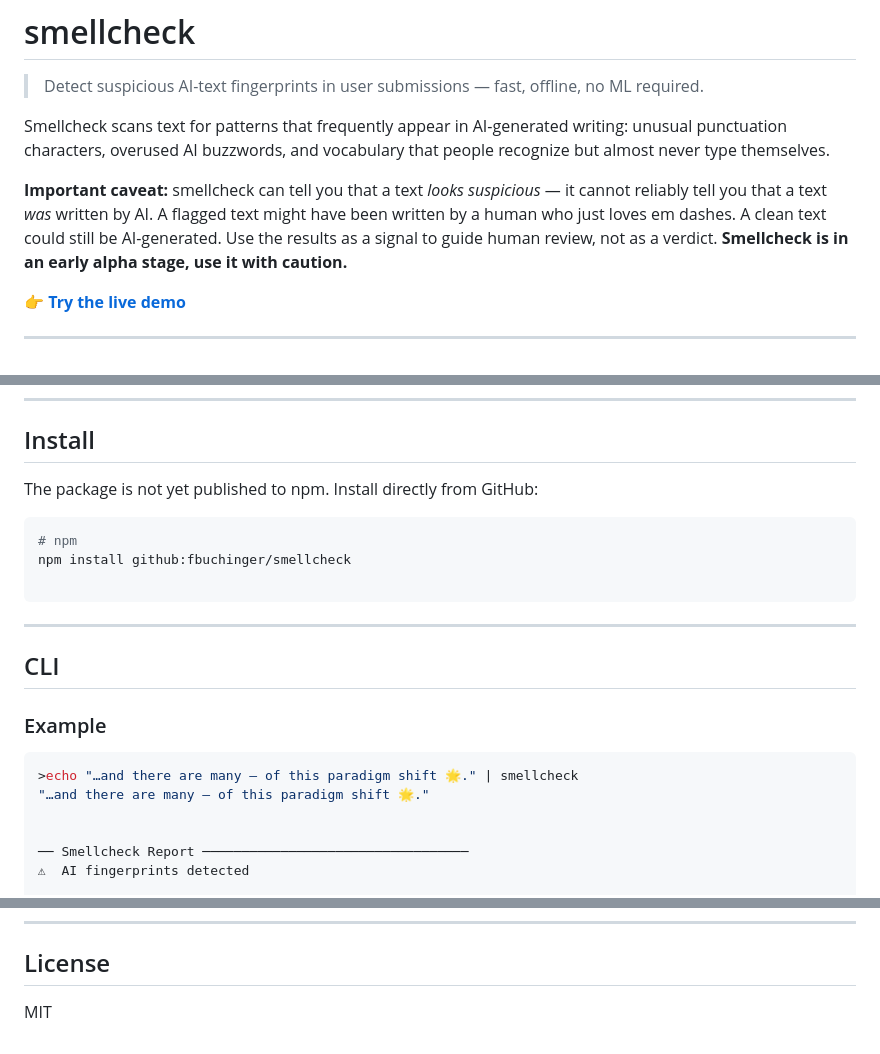
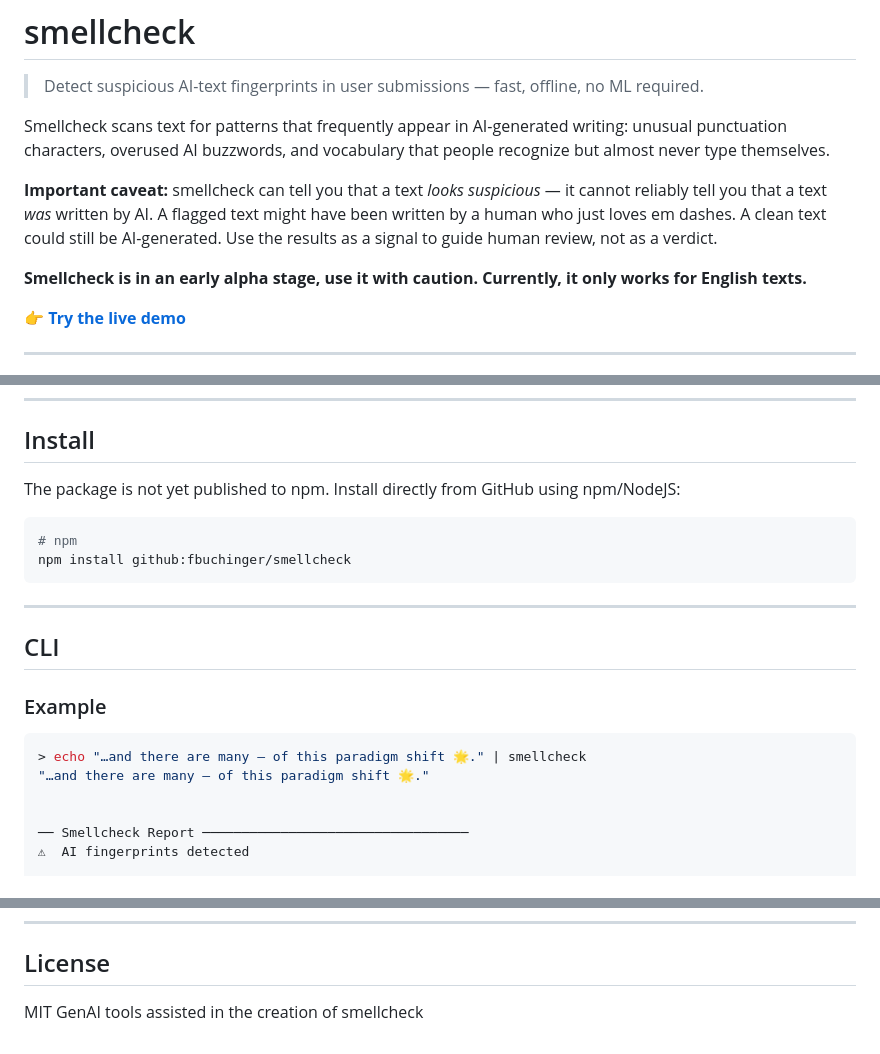
Before and after one commit to fbuchinger/smellcheck, a Markdown page: README.md, 3 parts joined by grey strips. GitHub-like rendering.

````diff
--- a/README.md
+++ b/README.md
@@ -4,7 +4,9 @@
 
 Smellcheck scans text for patterns that frequently appear in AI-generated writing: unusual punctuation characters, overused AI buzzwords, and vocabulary that people recognize but almost never type themselves.
 
-**Important caveat:** smellcheck can tell you that a text *looks suspicious* — it cannot reliably tell you that a text *was* written by AI. A flagged text might have been written by a human who just loves em dashes. A clean text could still be AI-generated. Use the results as a signal to guide human review, not as a verdict. **Smellcheck is in an early alpha stage, use it with caution.**
+**Important caveat:** smellcheck can tell you that a text *looks suspicious* — it cannot reliably tell you that a text *was* written by AI. A flagged text might have been written by a human who just loves em dashes. A clean text could still be AI-generated. Use the results as a signal to guide human review, not as a verdict.
+
+**Smellcheck is in an early alpha stage, use it with caution. Currently, it only works for English texts.**
 
 👉 **[Try the live demo](http://fbuchinger.github.io/smellcheck)**
 
@@ -23,12 +25,11 @@ Smellcheck uses **static analysis only** — no machine learning, no API calls,
 
 ## Install
 
-The package is not yet published to npm. Install directly from GitHub:
+The package is not yet published to npm. Install directly from GitHub using npm/NodeJS:
 
 ```bash
 # npm
 npm install github:fbuchinger/smellcheck
-
 ```
 
 ---
@@ -38,7 +39,7 @@ npm install github:fbuchinger/smellcheck
 ### Example
 
 ```bash
->echo "…and there are many — of this paradigm shift 🌟." | smellcheck
+> echo "…and there are many — of this paradigm shift 🌟." | smellcheck
 "…and there are many — of this paradigm shift 🌟."
 
 
@@ -278,3 +279,4 @@ interface Match {
 ## License
 
 MIT
+GenAI tools assisted in the creation of smellcheck
````
